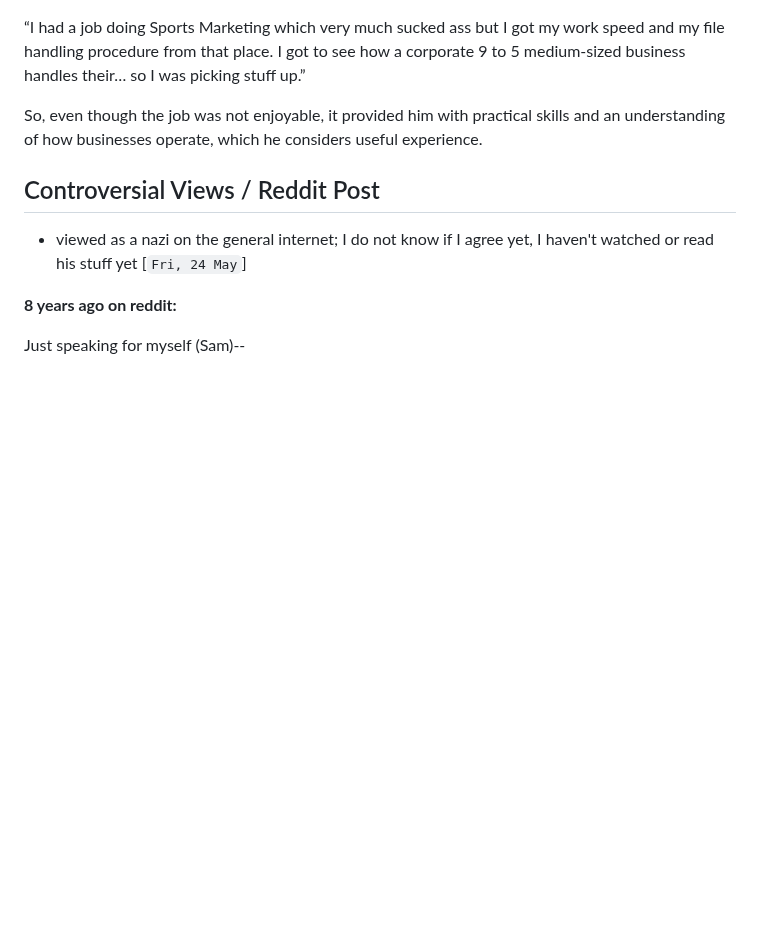
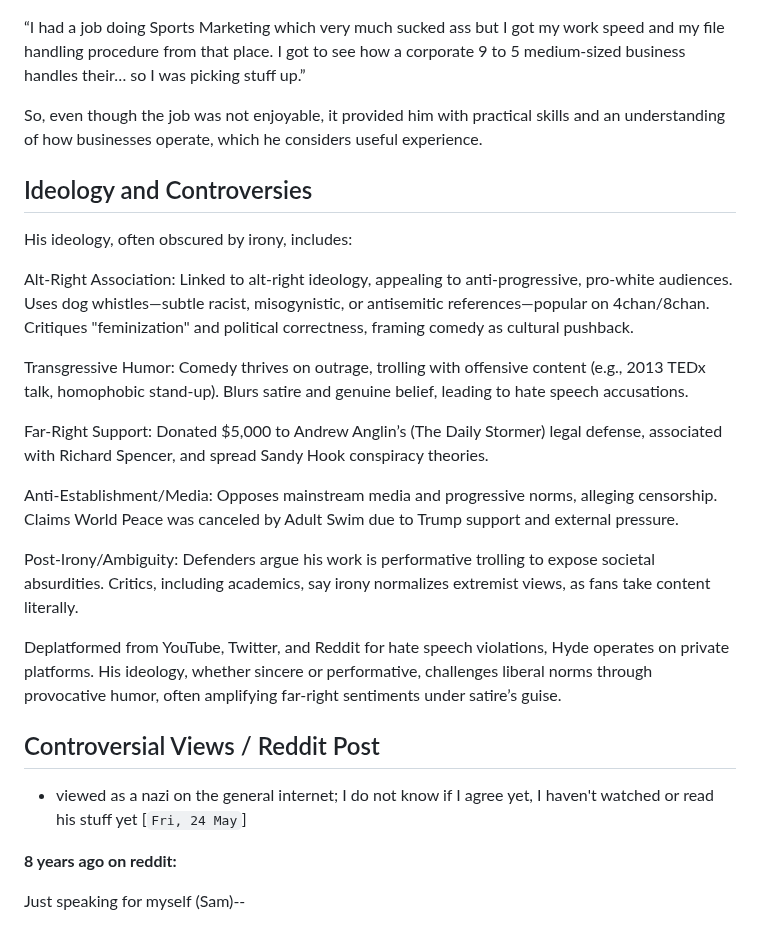
Before and after one commit to roblanc/robertus.xyz, a Markdown page: content/lost einsteins/Sam Hyde.md, the part around the change. GitHub-like rendering; blank space fills up the shorter version.

```diff
--- a/content/lost einsteins/Sam Hyde.md
+++ b/content/lost einsteins/Sam Hyde.md
@@ -35,6 +35,21 @@ Here’s how he puts it:
 
 So, even though the job was not enjoyable, it provided him with practical skills and an understanding of how businesses operate, which he considers useful experience.
 
+## Ideology and Controversies
+His ideology, often obscured by irony, includes:
+
+Alt-Right Association: Linked to alt-right ideology, appealing to anti-progressive, pro-white audiences. Uses dog whistles—subtle racist, misogynistic, or antisemitic references—popular on 4chan/8chan. Critiques "feminization" and political correctness, framing comedy as cultural pushback.
+
+Transgressive Humor: Comedy thrives on outrage, trolling with offensive content (e.g., 2013 TEDx talk, homophobic stand-up). Blurs satire and genuine belief, leading to hate speech accusations.
+
+Far-Right Support: Donated $5,000 to Andrew Anglin’s (The Daily Stormer) legal defense, associated with Richard Spencer, and spread Sandy Hook conspiracy theories.
+
+Anti-Establishment/Media: Opposes mainstream media and progressive norms, alleging censorship. Claims World Peace was canceled by Adult Swim due to Trump support and external pressure.
+
+Post-Irony/Ambiguity: Defenders argue his work is performative trolling to expose societal absurdities. Critics, including academics, say irony normalizes extremist views, as fans take content literally.
+
+Deplatformed from YouTube, Twitter, and Reddit for hate speech violations, Hyde operates on private platforms. His ideology, whether sincere or performative, challenges liberal norms through provocative humor, often amplifying far-right sentiments under satire’s guise.
+
 ## Controversial Views / Reddit Post
 - viewed as a nazi on the general internet; I do not know if I agree yet, I haven't watched or read his stuff yet [`Fri, 24 May`]
 
```
